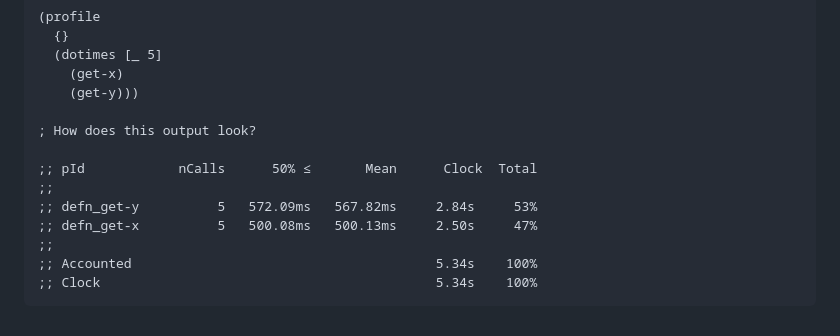
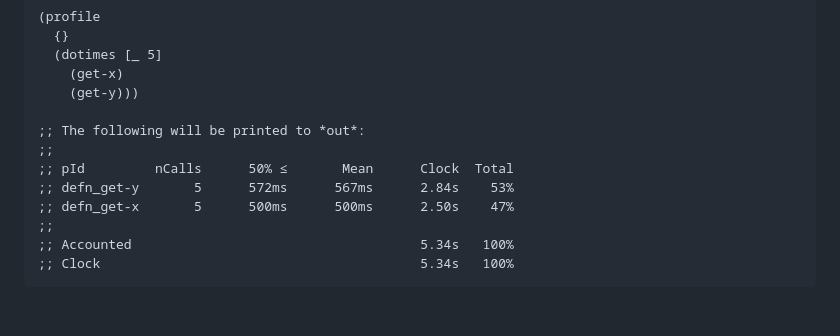
Before and after one commit to taoensso/tufte, a Markdown page: wiki/1-Getting-started.md, the part around the change. GitHub-like rendering.

````diff
--- a/wiki/1-Getting-started.md
+++ b/wiki/1-Getting-started.md
@@ -142,13 +142,12 @@ through the `:format-pstats-opts` option:
     (get-x)
     (get-y)))
 
-; How does this output look?
-
-;; pId            nCalls      50% ≤       Mean      Clock  Total
+;; The following will be printed to *out*:
 ;;
-;; defn_get-y          5   572.09ms   567.82ms     2.84s     53%
-;; defn_get-x          5   500.08ms   500.13ms     2.50s     47%
+;; pId         nCalls      50% ≤       Mean      Clock  Total
+;; defn_get-y       5      572ms      567ms      2.84s    53%
+;; defn_get-x       5      500ms      500ms      2.50s    47%
 ;;
-;; Accounted                                       5.34s    100%
-;; Clock                                           5.34s    100%
+;; Accounted                                     5.34s   100%
+;; Clock                                         5.34s   100%
 ```
````
Also changed, not shown: README.md (+5 -6 lines).
